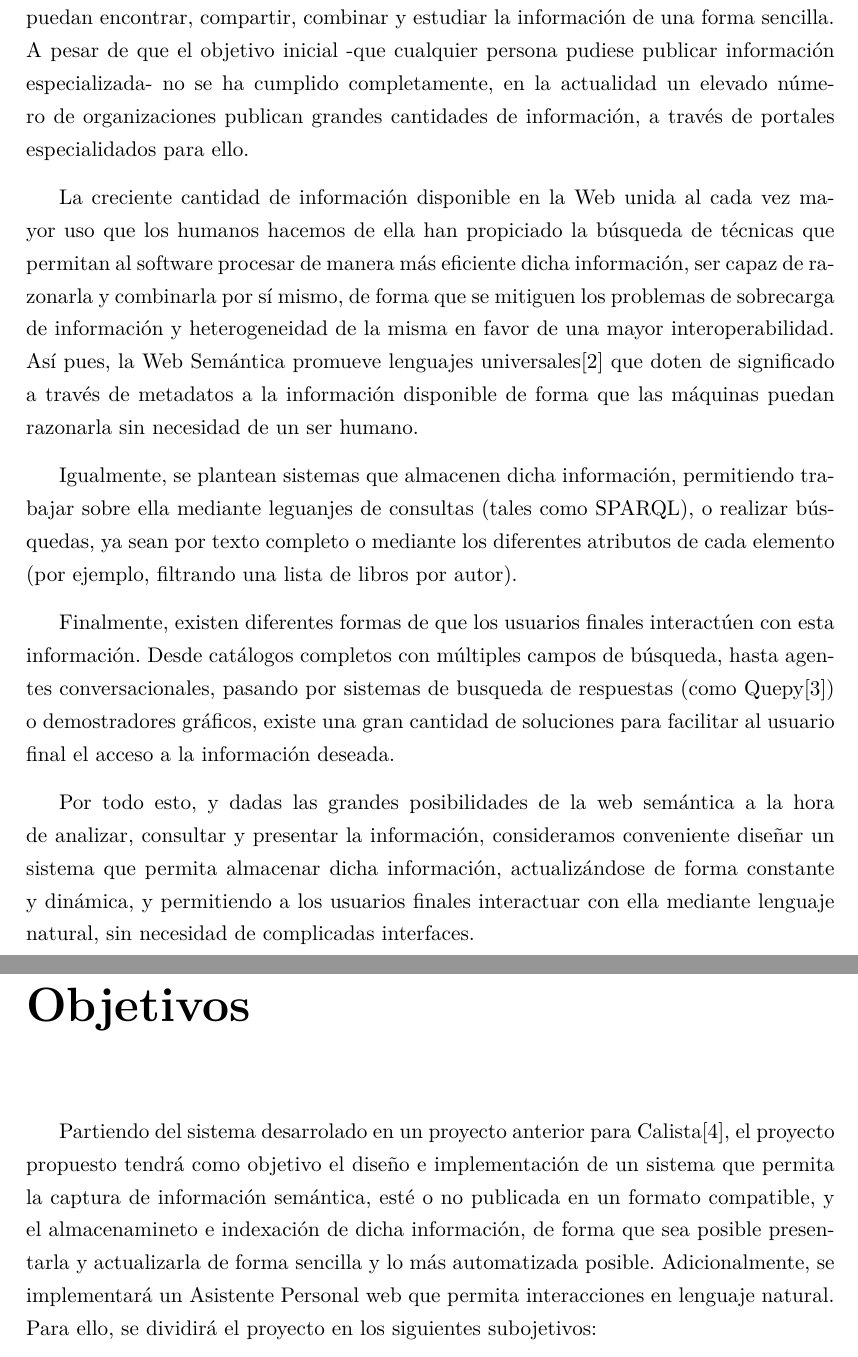
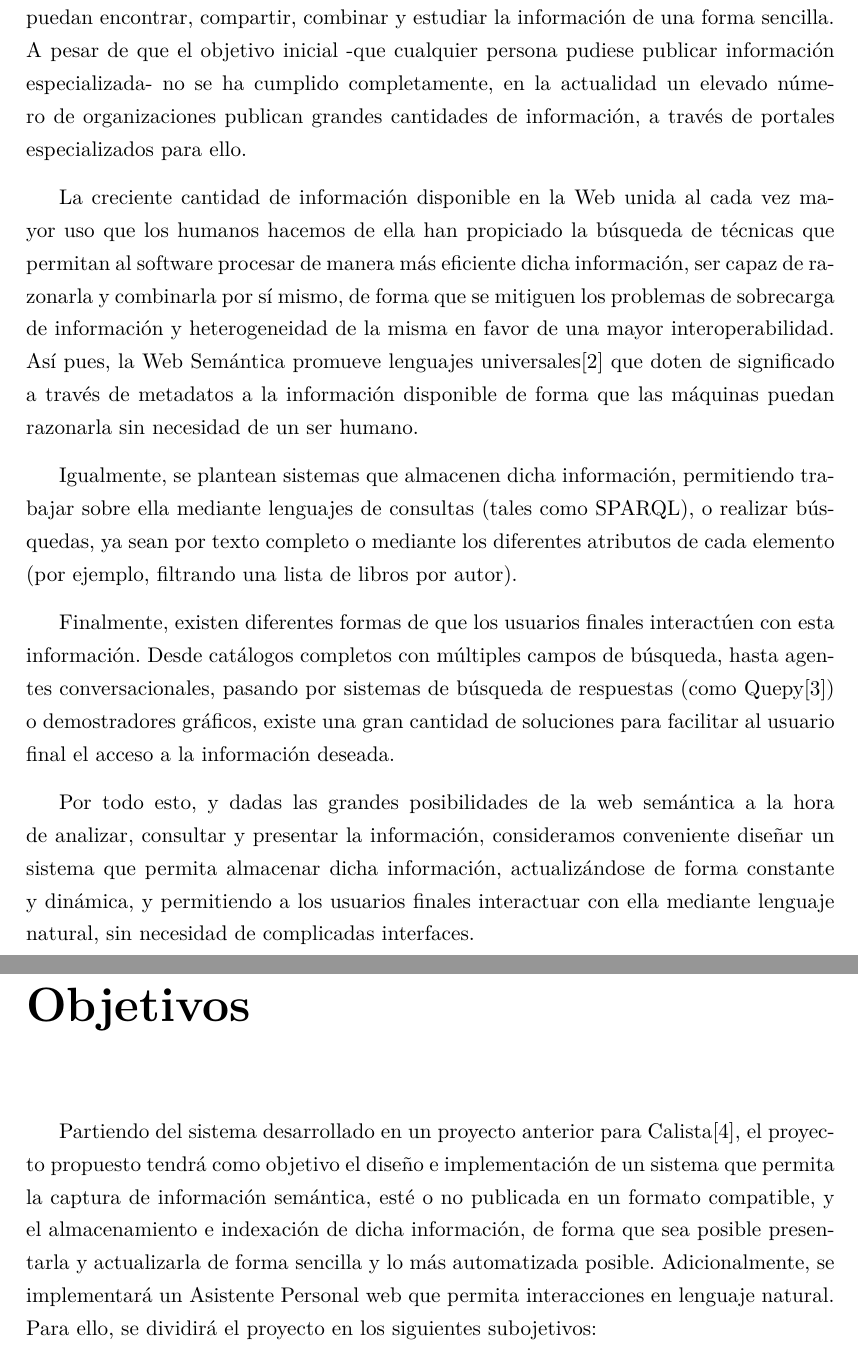
Before and after one commit to amardomingo/anteproyecto, a LaTeX document (anteproyecto.tex): two parts of pages 2 and 3 of 5, joined at a grey line, cut so that both start at the same text. Compiled offline with pdfLaTeX.

Commit message:
Final version

```diff
--- a/anteproyecto.tex
+++ b/anteproyecto.tex
@@ -59,19 +59,19 @@ Carlos A. \textsc{Iglesias}
 \setlength{\parskip}{8pt}
 \chapter*{Introducción}\vspace{-1ex}
 
-Cada vez un número mayor de aplicaciones proporcionan una forma de acceso a diferentes tipos de información, muchas veces publicada sin ningún tipo de coordinación entre los diferentes agentes. Para solventar este problema, surge la iniciativa de Web Semántica\cite{webs}, con la idea de dirigir la evolución de la Web y permitir que los usuarios puedan encontrar, compartir, combinar y estudiar la información de una forma sencilla. A pesar de que el objetivo inicial -que cualquier persona pudiese publicar información especializada- no se ha cumplido completamente, en la actualidad un elevado número de organizaciones publican grandes cantidades de información, a través de portales especialidados para ello.
+Cada vez un número mayor de aplicaciones proporcionan una forma de acceso a diferentes tipos de información, muchas veces publicada sin ningún tipo de coordinación entre los diferentes agentes. Para solventar este problema, surge la iniciativa de Web Semántica\cite{webs}, con la idea de dirigir la evolución de la Web y permitir que los usuarios puedan encontrar, compartir, combinar y estudiar la información de una forma sencilla. A pesar de que el objetivo inicial -que cualquier persona pudiese publicar información especializada- no se ha cumplido completamente, en la actualidad un elevado número de organizaciones publican grandes cantidades de información, a través de portales especializados para ello.
 
 La creciente cantidad de información disponible en la Web unida al cada vez mayor uso que los humanos hacemos de ella han propiciado la búsqueda de técnicas que permitan al software procesar de manera más eficiente dicha información, ser capaz de razonarla y combinarla por sí mismo, de forma que se mitiguen los problemas de sobrecarga de información y heterogeneidad de la misma en favor de una mayor interoperabilidad. Así pues, la Web Semántica promueve lenguajes universales\cite{rdf} que doten de significado a través de metadatos a la información disponible de forma que las máquinas puedan razonarla sin necesidad de un ser humano.
 
-Igualmente, se plantean sistemas que almacenen dicha información, permitiendo trabajar sobre ella mediante leguanjes de consultas (tales como SPARQL), o realizar búsquedas, ya sean por texto completo o mediante los diferentes atributos de cada elemento (por ejemplo, filtrando una lista de libros por autor).
+Igualmente, se plantean sistemas que almacenen dicha información, permitiendo trabajar sobre ella mediante lenguajes de consultas (tales como SPARQL), o realizar búsquedas, ya sean por texto completo o mediante los diferentes atributos de cada elemento (por ejemplo, filtrando una lista de libros por autor).
 
-Finalmente, existen diferentes formas de que los usuarios finales interactúen con esta información. Desde catálogos completos con múltiples campos de búsqueda, hasta agentes conversacionales, pasando por sistemas de busqueda de respuestas (como Quepy\cite{quepy}) o demostradores gráficos, existe una gran cantidad de soluciones para facilitar al usuario final el acceso a la información deseada.
+Finalmente, existen diferentes formas de que los usuarios finales interactúen con esta información. Desde catálogos completos con múltiples campos de búsqueda, hasta agentes conversacionales, pasando por sistemas de búsqueda de respuestas (como Quepy\cite{quepy}) o demostradores gráficos, existe una gran cantidad de soluciones para facilitar al usuario final el acceso a la información deseada.
 
 Por todo esto, y dadas las grandes posibilidades de la web semántica a la hora de analizar, consultar y presentar la información, consideramos conveniente diseñar un sistema que permita almacenar dicha información, actualizándose de forma constante y dinámica, y permitiendo a los usuarios finales interactuar con ella mediante lenguaje natural, sin necesidad de complicadas interfaces.
 
 \chapter*{Objetivos}\vspace{-1ex}
 
-Partiendo del sistema desarrolado en un proyecto anterior para Calista\cite{jherrera13}, el proyecto propuesto tendrá como objetivo el diseño e implementación de un sistema que permita la captura de información semántica, esté o no publicada en un formato compatible, y el almacenamineto e indexación de dicha información, de forma que sea posible presentarla y actualizarla de forma sencilla y lo más automatizada posible. Adicionalmente, se implementará un Asistente Personal web que permita interacciones en lenguaje natural.
+Partiendo del sistema desarrollado en un proyecto anterior para Calista\cite{jherrera13}, el proyecto propuesto tendrá como objetivo el diseño e implementación de un sistema que permita la captura de información semántica, esté o no publicada en un formato compatible, y el almacenamiento e indexación de dicha información, de forma que sea posible presentarla y actualizarla de forma sencilla y lo más automatizada posible. Adicionalmente, se implementará un Asistente Personal web que permita interacciones en lenguaje natural.
 Para ello, se dividirá el proyecto en los siguientes subojetivos:
 
 \begin{enumerate}[i.]
```
Also changed, not shown: anteproyecto.tex (2 more changed lines).
